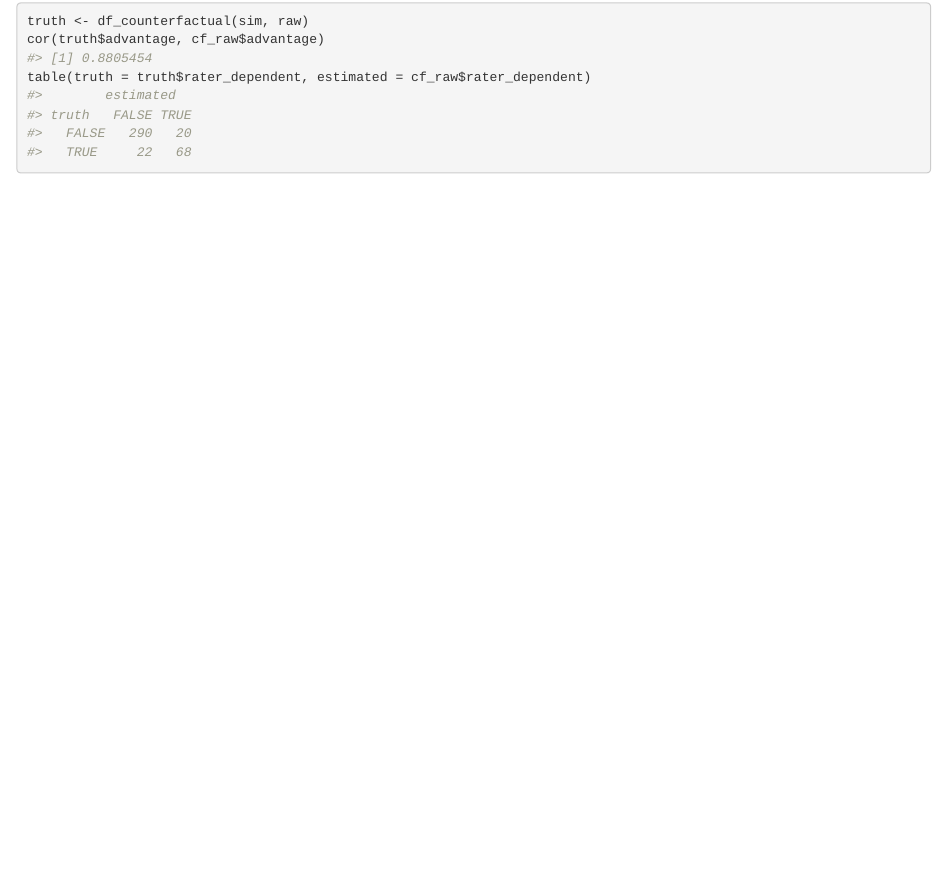
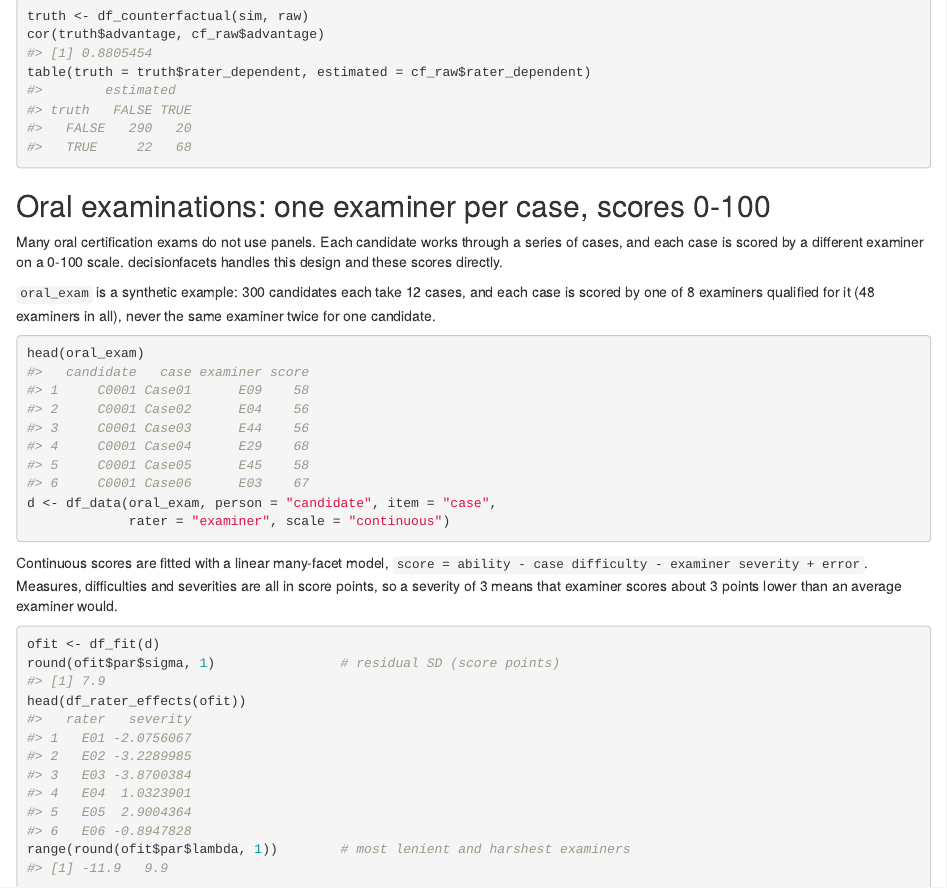
Before and after one commit to edidatasolutions/decisionfacets, an R Markdown document (vignettes/decisionfacets.Rmd): the page in a window 1100 px wide, from 1900 px down. Rendered offline with R 4.5, knitr and Pandoc, with nearby package versions; drawn as R Markdown's standard HTML page in place of the format the file asks for; long lines of code are wrapped.

Commit message:
Vignette: oral examination with one examiner per case and 0-100 scores
Co-Authored-By: Claude Opus 5.5 <noreply@anthropic.com>

````diff
--- a/vignettes/decisionfacets.Rmd
+++ b/vignettes/decisionfacets.Rmd
@@ -88,3 +88,30 @@ truth <- df_counterfactual(sim, raw)
 cor(truth$advantage, cf_raw$advantage)
 table(truth = truth$rater_dependent, estimated = cf_raw$rater_dependent)
 ```
+
+## Oral examinations: one examiner per case, scores 0-100
+
+Many oral certification exams do not use panels. Each candidate works
+through a series of cases, and each case is scored by a different examiner on
+a 0-100 scale. decisionfacets handles this design and these scores directly.
+
+`oral_exam` is a synthetic example: 300 candidates each take 12 cases, and
+each case is scored by one of 8 examiners qualified for it (48 examiners in
+all), never the same examiner twice for one candidate.
+
+```{r}
+head(oral_exam)
+d <- df_data(oral_exam, person = "candidate", item = "case",
+             rater = "examiner", scale = "continuous")
+```
+
+Continuous scores are fitted with a linear many-facet model,
+`score = ability - case difficulty - examiner severity + error`. Measures,
+difficulties and severities are all in score points, so a severity of 3 means
+that examiner scores about 3 points lower than an average examiner would.
+
+```{r}
+ofit <- df_fit(d)
+round(ofit$par$sigma, 1)                # residual SD (score points)
+head(df_rater_effects(ofit))
+range(round(ofit$par$lambda, 1))        # most lenient and harshest examiners
````
Also changed, not shown: vignettes/decisionfacets.Rmd (26 more changed lines).
